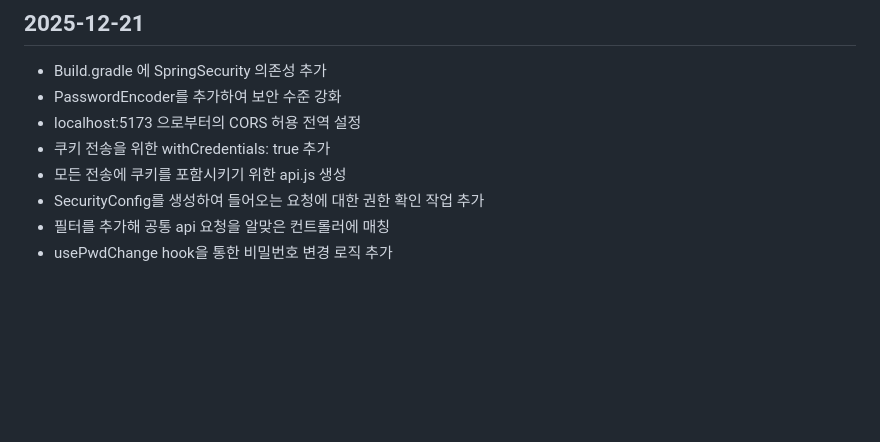
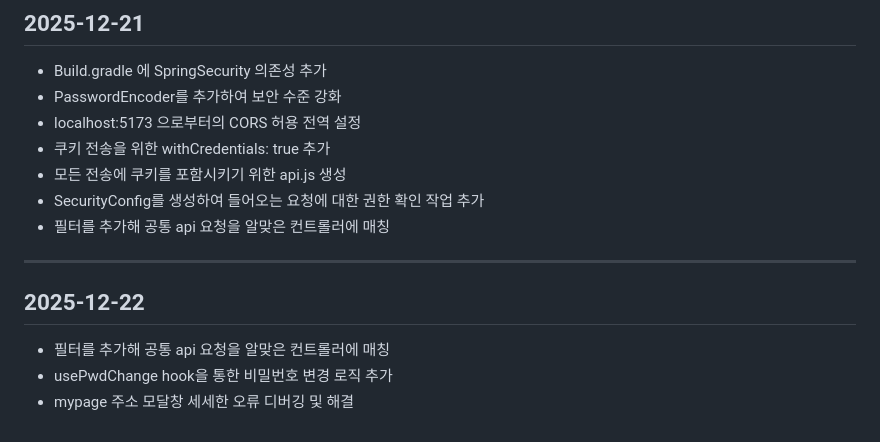
Before and after one commit to tkdals1144/React-migration-project, a Markdown page: docs/CHANGELOG.md, the part around the change. GitHub-like rendering; blank space fills up the shorter version.

```diff
--- a/docs/CHANGELOG.md
+++ b/docs/CHANGELOG.md
@@ -115,4 +115,9 @@
 - 모든 전송에 쿠키를 포함시키기 위한 api.js 생성
 - SecurityConfig를 생성하여 들어오는 요청에 대한 권한 확인 작업 추가
 - 필터를 추가해 공통 api 요청을 알맞은 컨트롤러에 매칭
+
+-------------------------------------
+## 2025-12-22
+- 필터를 추가해 공통 api 요청을 알맞은 컨트롤러에 매칭
 - usePwdChange hook을 통한 비밀번호 변경 로직 추가
+- mypage 주소 모달창 세세한 오류 디버깅 및 해결
```
